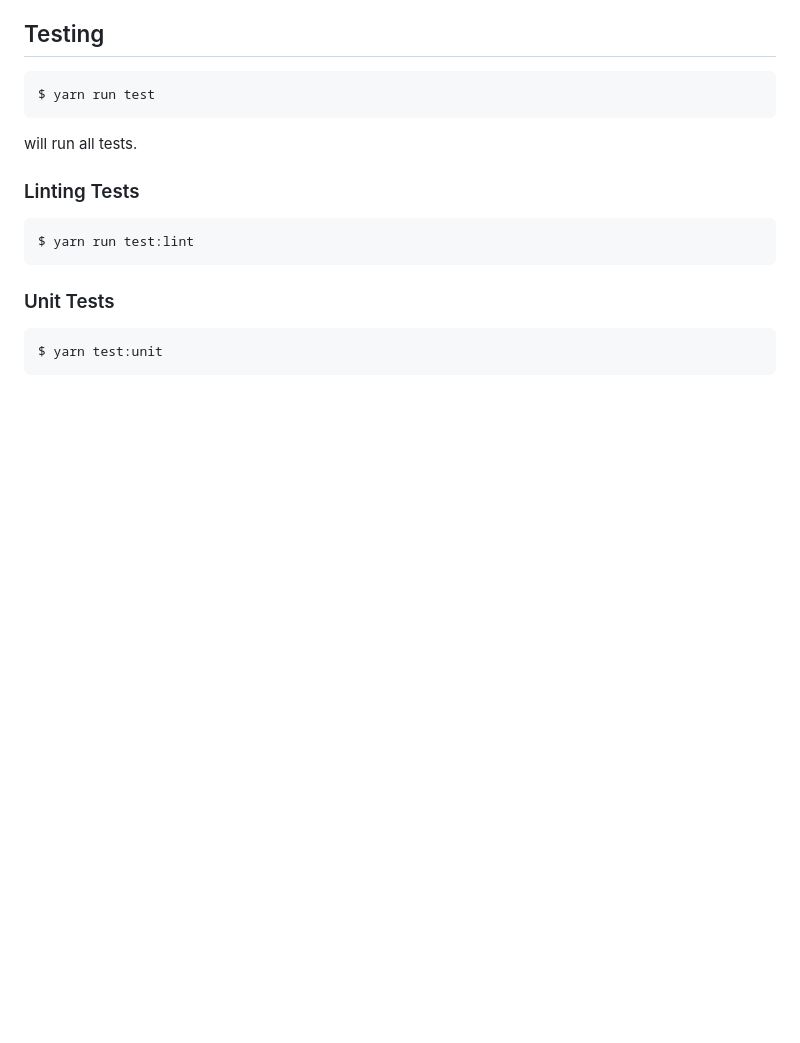
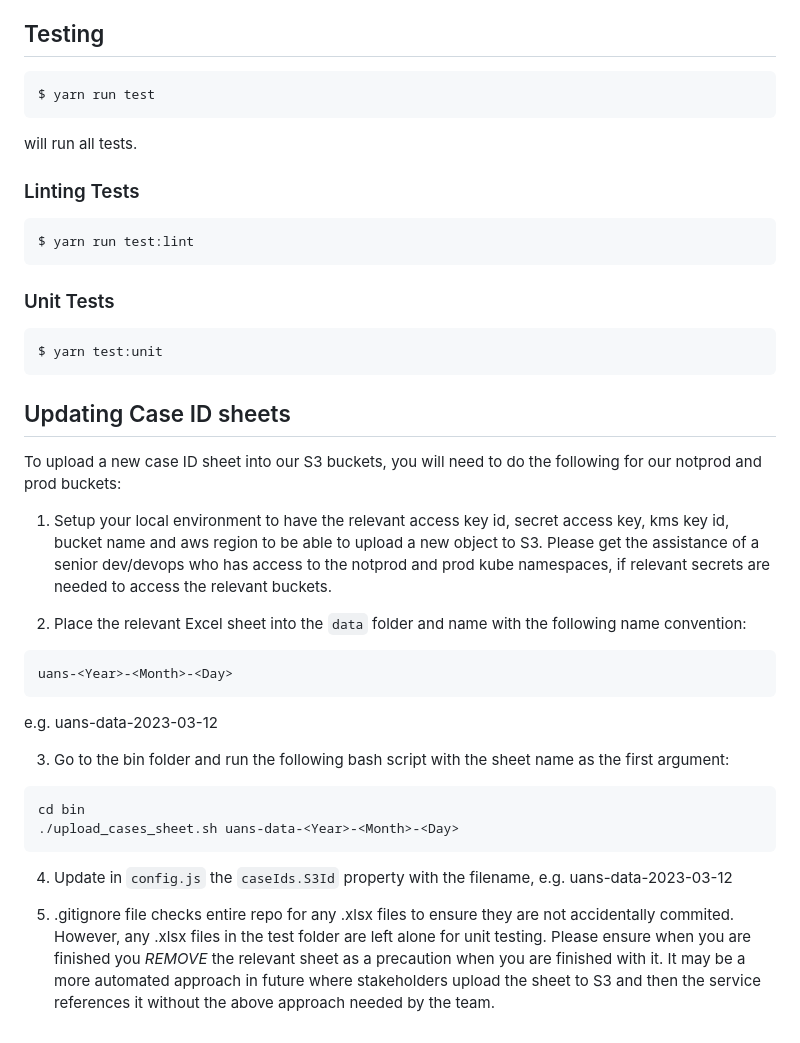
Before and after one commit to UKHomeOffice/ima, a Markdown page: README.md, the part around the change. GitHub-like rendering; blank space fills up the shorter version.

````diff
--- a/README.md
+++ b/README.md
@@ -106,3 +106,23 @@ $ yarn run test:lint
 ```bash
 $ yarn test:unit
 ```
+## Updating Case ID sheets
+To upload a new case ID sheet into our S3 buckets, you will need to do the following for our notprod and prod buckets:
+
+1. Setup your local environment to have the relevant access key id, secret access key, kms key id, bucket name and aws region to be able to upload a new object to S3. Please get the assistance of a senior dev/devops who has access to the notprod and prod kube namespaces, if relevant secrets are needed to access the relevant buckets.
+
+2. Place the relevant Excel sheet into the `data` folder and name with the following name convention:
+```
+uans-<Year>-<Month>-<Day>
+```
+e.g. uans-data-2023-03-12
+
+3. Go to the bin folder and run the following bash script with the sheet name as the first argument:
+```
+cd bin
+./upload_cases_sheet.sh uans-data-<Year>-<Month>-<Day>
+```
+
+4. Update in `config.js` the `caseIds.S3Id` property with the filename, e.g. uans-data-2023-03-12
+
+5. .gitignore file checks entire repo for any .xlsx files to ensure they are not accidentally commited. However, any .xlsx files in the test folder are left alone for unit testing. Please ensure when you are finished you *REMOVE* the relevant sheet as a precaution when you are finished with it. It may be a more automated approach in future where stakeholders upload the sheet to S3 and then the service references it without the above approach needed by the team.
````
